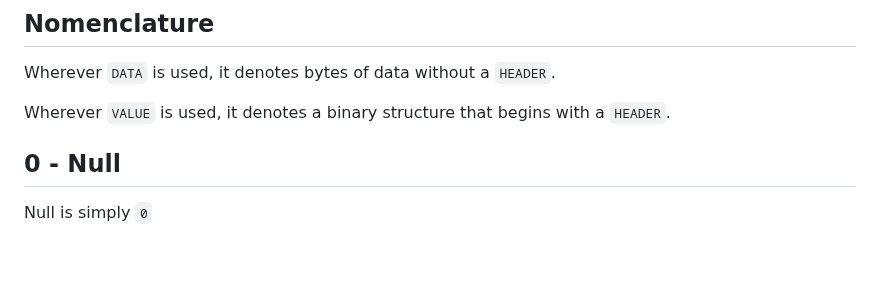
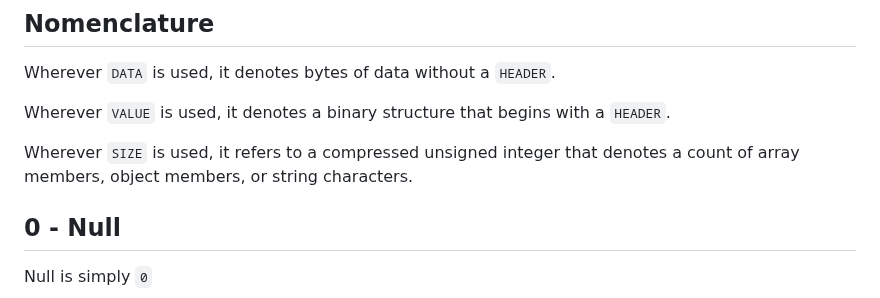
Before and after one commit to beve-org/beve, a Markdown page: README.md, the part around the change. GitHub-like rendering; blank space fills up the shorter version.

```diff
--- a/README.md
+++ b/README.md
@@ -136,6 +136,8 @@ Wherever `DATA` is used, it denotes bytes of data without a `HEADER`.
 
 Wherever `VALUE` is used, it denotes a binary structure that begins with a `HEADER`.
 
+Wherever `SIZE` is used, it refers to a compressed unsigned integer that denotes a count of array members, object members, or string characters.
+
 ## 0 - Null
 
 Null is simply `0`
```
